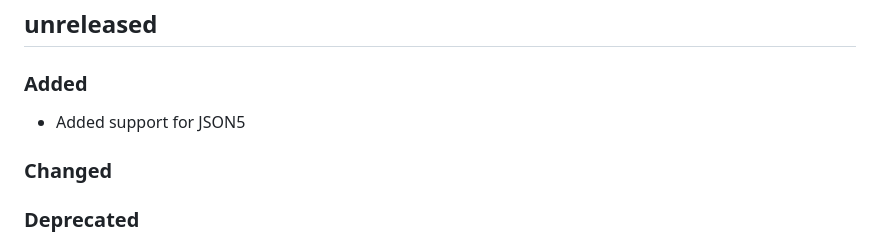
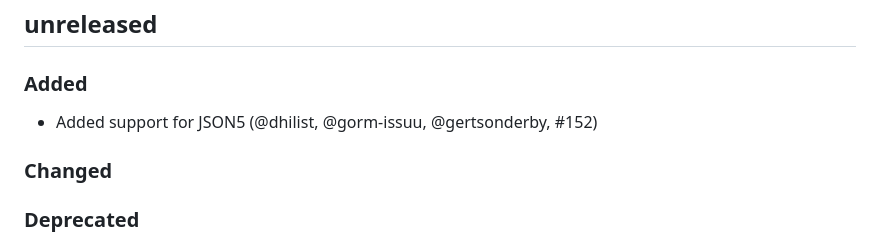
Before and after one commit to ocaml-community/yojson, a Markdown page: CHANGES.md, the part around the change. Rendered like a GitHub page.

Commit message:
Update Changelog

```diff
--- a/CHANGES.md
+++ b/CHANGES.md
@@ -1,7 +1,8 @@
 ## unreleased
 
 ### Added
-- Added support for JSON5
+
+- Added support for JSON5 (@dhilist, @gorm-issuu, @gertsonderby, #152)
 
 ### Changed
 
```
